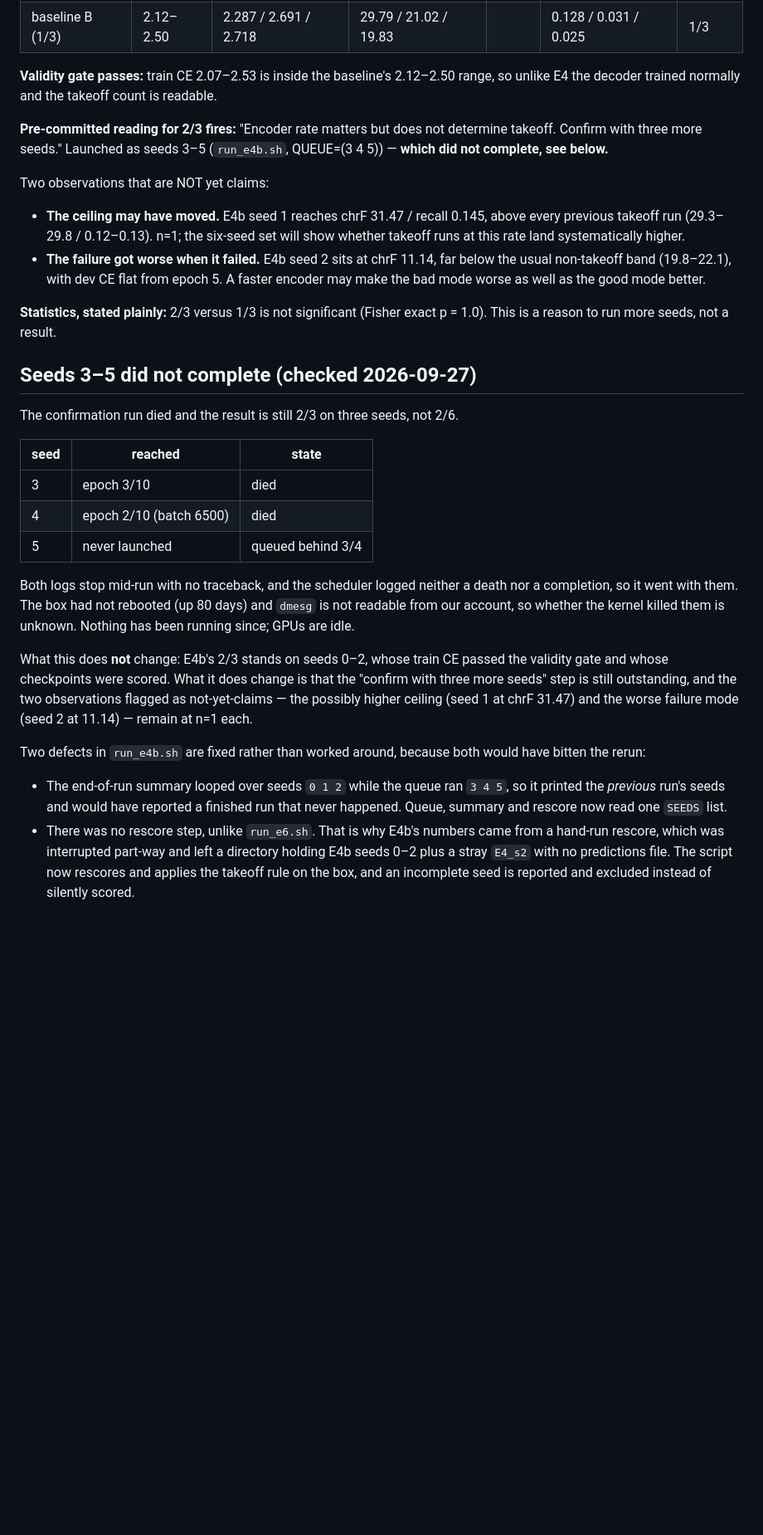
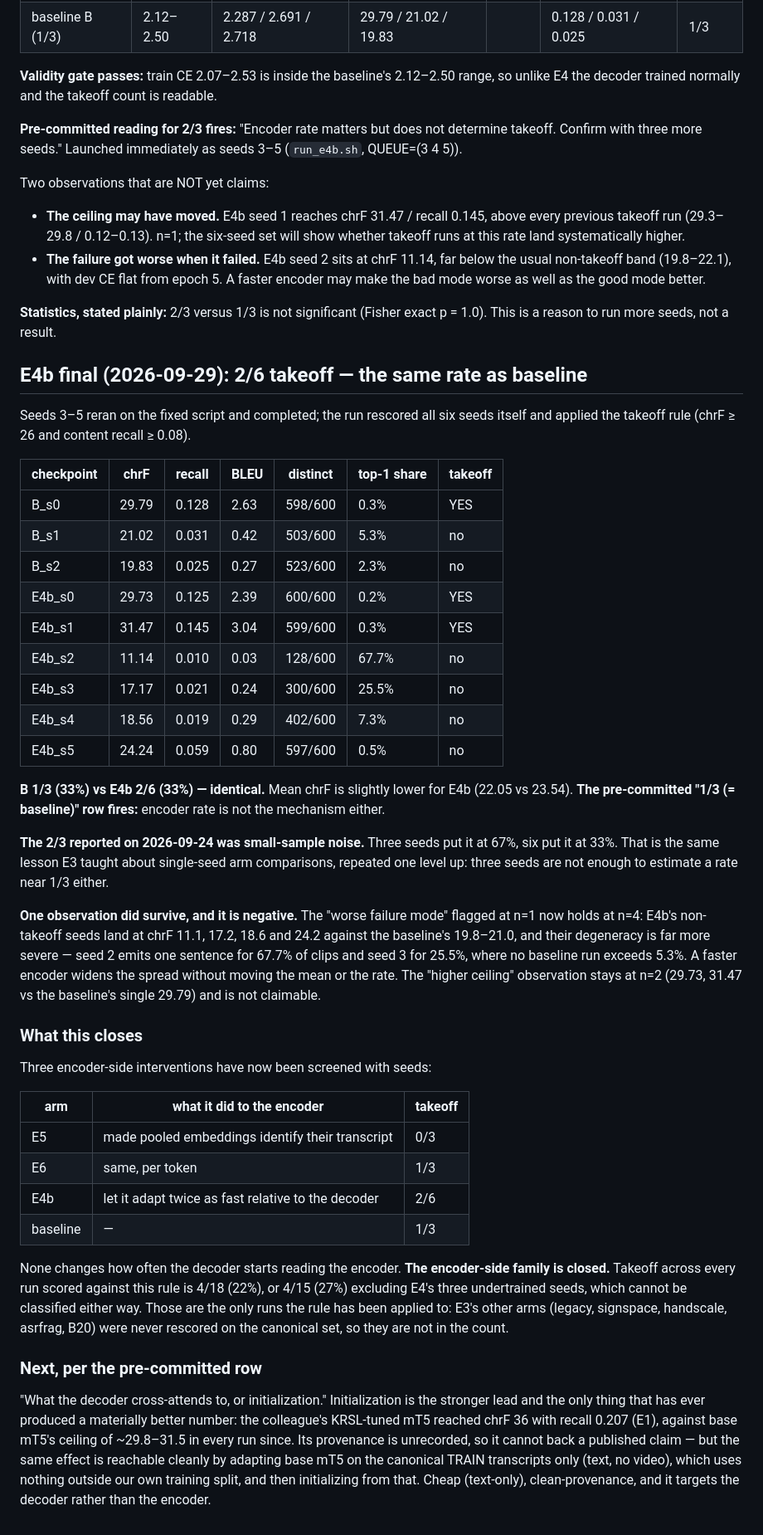
Before and after one commit to tasadilet-ctrl/krsl2speech, a Markdown page: EXPERIMENT_e4_lr.md, the part around the change. Shown at 83% size. Rendered like a GitHub page; blank space fills up the shorter version.

Commit message:
E4b final: 2/6 takeoff, the same rate as baseline
The confirmation seeds reran on the fixed script and all six completed with
train CE 2.07-2.54, inside the baseline's range, so every seed passes the
validity gate and the count is readable. Two of six take off against the
baseline's one of three -- identical rates.

The 2/3 reported on 2026-09-24 was small-sample noise, which is exactly why
the pre-committed row for 2/3 asked for three more seeds instead of adopting
the setting. The row that fires now is "1/3 (= baseline)": encoder rate is not
the mechanism. With E5 and E6 that closes the encoder-side family -- neither
making the encoder informative, by either pooling, nor letting it adapt faster
changes how often the decoder starts reading it.

One observation survived the larger sample, and it is negative: E4b's failures
are worse than anyone else's. Its four non-takeoff seeds reach chrF 11.1-24.2
with one sentence covering up to 67.7% of outputs, where no baseline run
exceeds 5.3%. A faster encoder widens the spread without moving the mean or
the rate. The higher ceiling stays at n=2 and is still not claimable.

Corrected the overall takeoff count, which read 4/19 and did not match the
table above it. The rule has been applied to 18 runs, giving 4/18 (22%), or
4/15 (27%) once E4's three undertrained seeds are set aside; E3's other arms
were never rescored on the canonical set and so are not in either figure.

The run also closed the last scoring gap: E4 seeds 0-1 are scored for the
first time in output/all_rescore, so E4's 0/3 no longer rests on one seed.

```diff
--- a/EXPERIMENT_e4_lr.md
+++ b/EXPERIMENT_e4_lr.md
@@ -147,8 +147,8 @@ row stands: **E4 says nothing about whether the LR ratio drives takeoff.**
 range, so unlike E4 the decoder trained normally and the takeoff count is readable.
 
 **Pre-committed reading for 2/3 fires:** "Encoder rate matters but does not
-determine takeoff. Confirm with three more seeds." Launched as seeds 3–5
-(`run_e4b.sh`, QUEUE=(3 4 5)) — **which did not complete, see below.**
+determine takeoff. Confirm with three more seeds." Launched immediately as
+seeds 3–5 (`run_e4b.sh`, QUEUE=(3 4 5)).
 
 Two observations that are NOT yet claims:
 - **The ceiling may have moved.** E4b seed 1 reaches chrF 31.47 / recall 0.145,
@@ -161,36 +161,66 @@ Two observations that are NOT yet claims:
 **Statistics, stated plainly:** 2/3 versus 1/3 is not significant (Fisher exact
 p = 1.0). This is a reason to run more seeds, not a result.
 
-## Seeds 3–5 did not complete (checked 2026-09-27)
+## E4b final (2026-09-29): 2/6 takeoff — the same rate as baseline
 
-The confirmation run died and the result is still 2/3 on three seeds, not 2/6.
+Seeds 3–5 reran on the fixed script and completed; the run rescored all six
+seeds itself and applied the takeoff rule (chrF ≥ 26 and content recall ≥ 0.08).
 
-| seed | reached | state |
+| checkpoint | chrF | recall | BLEU | distinct | top-1 share | takeoff |
+|---|---|---|---|---|---|---|
+| B_s0 | 29.79 | 0.128 | 2.63 | 598/600 | 0.3% | YES |
+| B_s1 | 21.02 | 0.031 | 0.42 | 503/600 | 5.3% | no |
+| B_s2 | 19.83 | 0.025 | 0.27 | 523/600 | 2.3% | no |
+| E4b_s0 | 29.73 | 0.125 | 2.39 | 600/600 | 0.2% | YES |
+| E4b_s1 | 31.47 | 0.145 | 3.04 | 599/600 | 0.3% | YES |
+| E4b_s2 | 11.14 | 0.010 | 0.03 | 128/600 | 67.7% | no |
+| E4b_s3 | 17.17 | 0.021 | 0.24 | 300/600 | 25.5% | no |
+| E4b_s4 | 18.56 | 0.019 | 0.29 | 402/600 | 7.3% | no |
+| E4b_s5 | 24.24 | 0.059 | 0.80 | 597/600 | 0.5% | no |
+
+**B 1/3 (33%) vs E4b 2/6 (33%) — identical.** Mean chrF is slightly lower for
+E4b (22.05 vs 23.54). **The pre-committed "1/3 (= baseline)" row fires:** encoder
+rate is not the mechanism either.
+
+**The 2/3 reported on 2026-09-24 was small-sample noise.** Three seeds put it at
+67%, six put it at 33%. That is the same lesson E3 taught about single-seed arm
+comparisons, repeated one level up: three seeds are not enough to estimate a rate
+near 1/3 either.
+
+**One observation did survive, and it is negative.** The "worse failure mode"
+flagged at n=1 now holds at n=4: E4b's non-takeoff seeds land at chrF 11.1, 17.2,
+18.6 and 24.2 against the baseline's 19.8–21.0, and their degeneracy is far more
+severe — seed 2 emits one sentence for 67.7% of clips and seed 3 for 25.5%, where
+no baseline run exceeds 5.3%. A faster encoder widens the spread without moving
+the mean or the rate. The "higher ceiling" observation stays at n=2 (29.73,
+31.47 vs the baseline's single 29.79) and is not claimable.
+
+### What this closes
+
+Three encoder-side interventions have now been screened with seeds:
+
+| arm | what it did to the encoder | takeoff |
 |---|---|---|
-| 3 | epoch 3/10 | died |
-| 4 | epoch 2/10 (batch 6500) | died |
-| 5 | never launched | queued behind 3/4 |
+| E5 | made pooled embeddings identify their transcript | 0/3 |
+| E6 | same, per token | 1/3 |
+| E4b | let it adapt twice as fast relative to the decoder | 2/6 |
+| baseline | — | 1/3 |
 
-Both logs stop mid-run with no traceback, and the scheduler logged neither a
-death nor a completion, so it went with them. The box had not rebooted (up 80
-days) and `dmesg` is not readable from our account, so whether the kernel
-killed them is unknown. Nothing has been running since; GPUs are idle.
+None changes how often the decoder starts reading the encoder. **The
+encoder-side family is closed.** Takeoff across every run scored against this
+rule is 4/18 (22%), or 4/15 (27%) excluding E4's three undertrained seeds,
+which cannot be classified either way. Those are the only runs the rule has
+been applied to: E3's other arms (legacy, signspace, handscale, asrfrag, B20)
+were never rescored on the canonical set, so they are not in the count.
 
-What this does **not** change: E4b's 2/3 stands on seeds 0–2, whose train CE
-passed the validity gate and whose checkpoints were scored. What it does change
-is that the "confirm with three more seeds" step is still outstanding, and the
-two observations flagged as not-yet-claims — the possibly higher ceiling
-(seed 1 at chrF 31.47) and the worse failure mode (seed 2 at 11.14) — remain at
-n=1 each.
+### Next, per the pre-committed row
 
-Two defects in `run_e4b.sh` are fixed rather than worked around, because both
-would have bitten the rerun:
-
-- The end-of-run summary looped over seeds `0 1 2` while the queue ran `3 4 5`,
-  so it printed the *previous* run's seeds and would have reported a finished
-  run that never happened. Queue, summary and rescore now read one `SEEDS` list.
-- There was no rescore step, unlike `run_e6.sh`. That is why E4b's numbers came
-  from a hand-run rescore, which was interrupted part-way and left a directory
-  holding E4b seeds 0–2 plus a stray `E4_s2` with no predictions file. The
-  script now rescores and applies the takeoff rule on the box, and an
-  incomplete seed is reported and excluded instead of silently scored.
+"What the decoder cross-attends to, or initialization." Initialization is the
+stronger lead and the only thing that has ever produced a materially better
+number: the colleague's KRSL-tuned mT5 reached chrF 36 with recall 0.207 (E1),
+against base mT5's ceiling of ~29.8–31.5 in every run since. Its provenance is
+unrecorded, so it cannot back a published claim — but the same effect is
+reachable cleanly by adapting base mT5 on the canonical TRAIN transcripts only
+(text, no video), which uses nothing outside our own training split, and then
+initializing from that. Cheap (text-only), clean-provenance, and it targets the
+decoder rather than the encoder.
```
